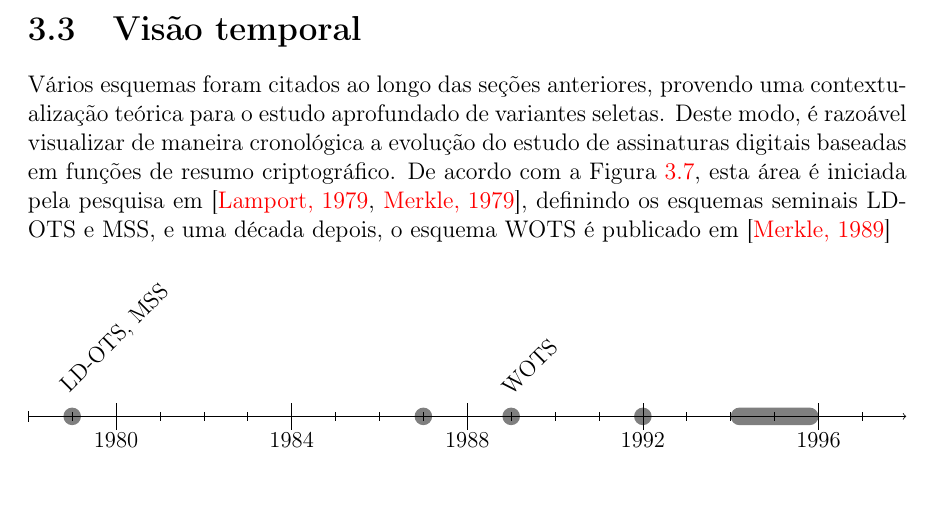
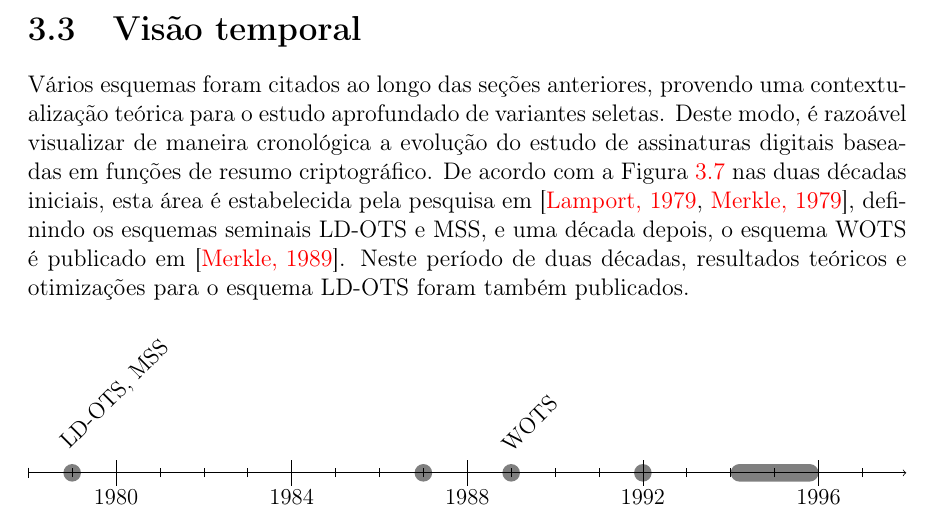
Before and after one commit to zambonin/bsc, a LaTeX document (bsc.tex): part of page 32 of 39, cut so that both start at the same text, the shorter picture padded with empty space. Compiled offline with pdfLaTeX.

Commit message:
sharelatex: update bsc.tex from r31430 to r31467

```diff
--- a/bsc.tex
+++ b/bsc.tex
@@ -1578,7 +1578,7 @@ Adicionalmente, como mencionado na seção do \textsc{Wots}, o esquema XMSS-T é
 
 \section{Visão temporal}
 
-Vários esquemas foram citados ao longo das seções anteriores, provendo uma contextualização teórica para o estudo aprofundado de variantes seletas. Deste modo, é razoável visualizar de maneira cronológica a evolução do estudo de assinaturas digitais baseadas em funções de resumo criptográfico. De acordo com a Figura~\ref{fig:10}, esta área é iniciada pela pesquisa em~\cite{lamport1979constructing,Merkle:1979:SAP:909000}, definindo os esquemas seminais LD-OTS e MSS, e uma década depois, o esquema WOTS é publicado em~\cite{Merkle:1989:CDS:118209.118230}
+Vários esquemas foram citados ao longo das seções anteriores, provendo uma contextualização teórica para o estudo aprofundado de variantes seletas. Deste modo, é razoável visualizar de maneira cronológica a evolução do estudo de assinaturas digitais baseadas em funções de resumo criptográfico. De acordo com a Figura~\ref{fig:10} nas duas décadas iniciais, esta área é estabelecida pela pesquisa em~\cite{lamport1979constructing,Merkle:1979:SAP:909000}, definindo os esquemas seminais LD-OTS e MSS, e uma década depois, o esquema WOTS é publicado em~\cite{Merkle:1989:CDS:118209.118230}. Neste período de duas décadas, resultados teóricos e otimizações para o esquema LD-OTS foram também publicados.
 
 \begin{figure}[ht]
   \centering
```
